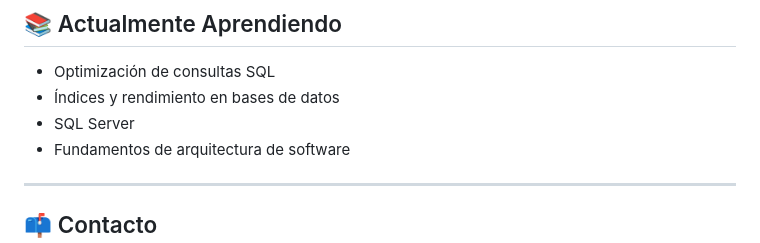
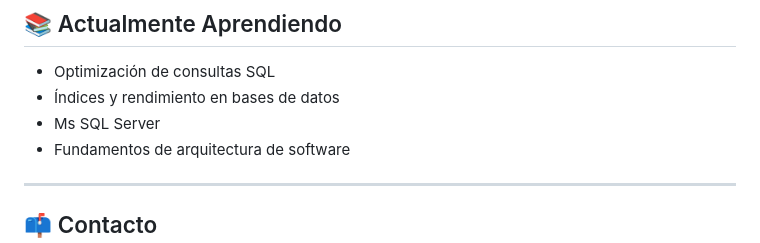
Before and after one commit to Alfredosullivan/Alfredosullivan.github.io, a Markdown page: README.md, the part around the change. Drawn GitHub-style.

```diff
--- a/README.md
+++ b/README.md
@@ -87,7 +87,7 @@ https://alfredosullivan.github.io/
 
 - Optimización de consultas SQL
 - Índices y rendimiento en bases de datos
-- SQL Server
+- Ms SQL Server
 - Fundamentos de arquitectura de software
 
 ---
```
